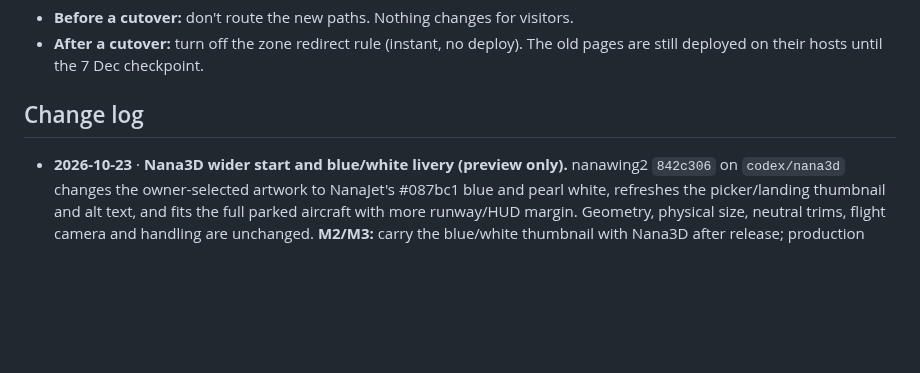
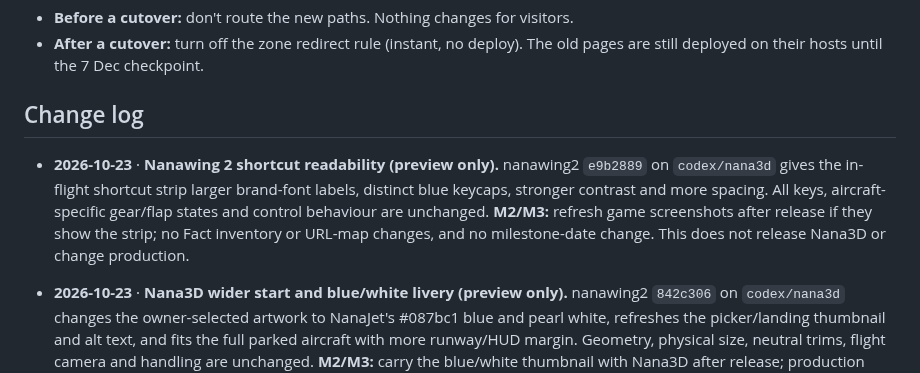
Before and after one commit to narenana/narenana-website, a Markdown page: docs/site-consolidation-plan.md, the part around the change. Drawn GitHub-style; blank space fills up the shorter version.

Commit message:
Record Nanawing 2 shortcut readability preview [skip ci]
Co-Authored-By: Codex <codex@openai.com>

```diff
--- a/docs/site-consolidation-plan.md
+++ b/docs/site-consolidation-plan.md
@@ -455,6 +455,8 @@ Log the cutover dates in GA4 and on `/stats`, so the comparison is honest.
 
 ## Change log
 
+- **2026-10-23** · **Nanawing 2 shortcut readability (preview only).** nanawing2 `e9b2889` on `codex/nana3d` gives the in-flight shortcut strip larger brand-font labels, distinct blue keycaps, stronger contrast and more spacing. All keys, aircraft-specific gear/flap states and control behaviour are unchanged. **M2/M3:** refresh game screenshots after release if they show the strip; no Fact inventory or URL-map changes, and no milestone-date change. This does not release Nana3D or change production.
+
 - **2026-10-23** · **Nana3D wider start and blue/white livery (preview only).** nanawing2 `842c306` on `codex/nana3d` changes the owner-selected artwork to NanaJet's #087bc1 blue and pearl white, refreshes the picker/landing thumbnail and alt text, and fits the full parked aircraft with more runway/HUD margin. Geometry, physical size, neutral trims, flight camera and handling are unchanged. **M2/M3:** carry the blue/white thumbnail with Nana3D after release; production remains nine aircraft. The existing branch preview alias is updated; immutable deployment URLs retain their original builds. No new indexable page, URL move or milestone-date change.
 
 - **2026-10-22** · **Nana3D neutral keyboard trims (preview only).** nanawing2 `7eaef5b` changes Nana3D factory pitch/roll/rudder/throttle trims to zero, retaining its keyboard expo. The menu says Restore default setup; the calculated cruise trims are optional under Apply cruise trims. Saved custom profiles and transmitter-owned trim/expo survive. **M2/M3:** carry this setup wording with Nana3D after release; no new URL or milestone-date change. Production is unchanged.
```
